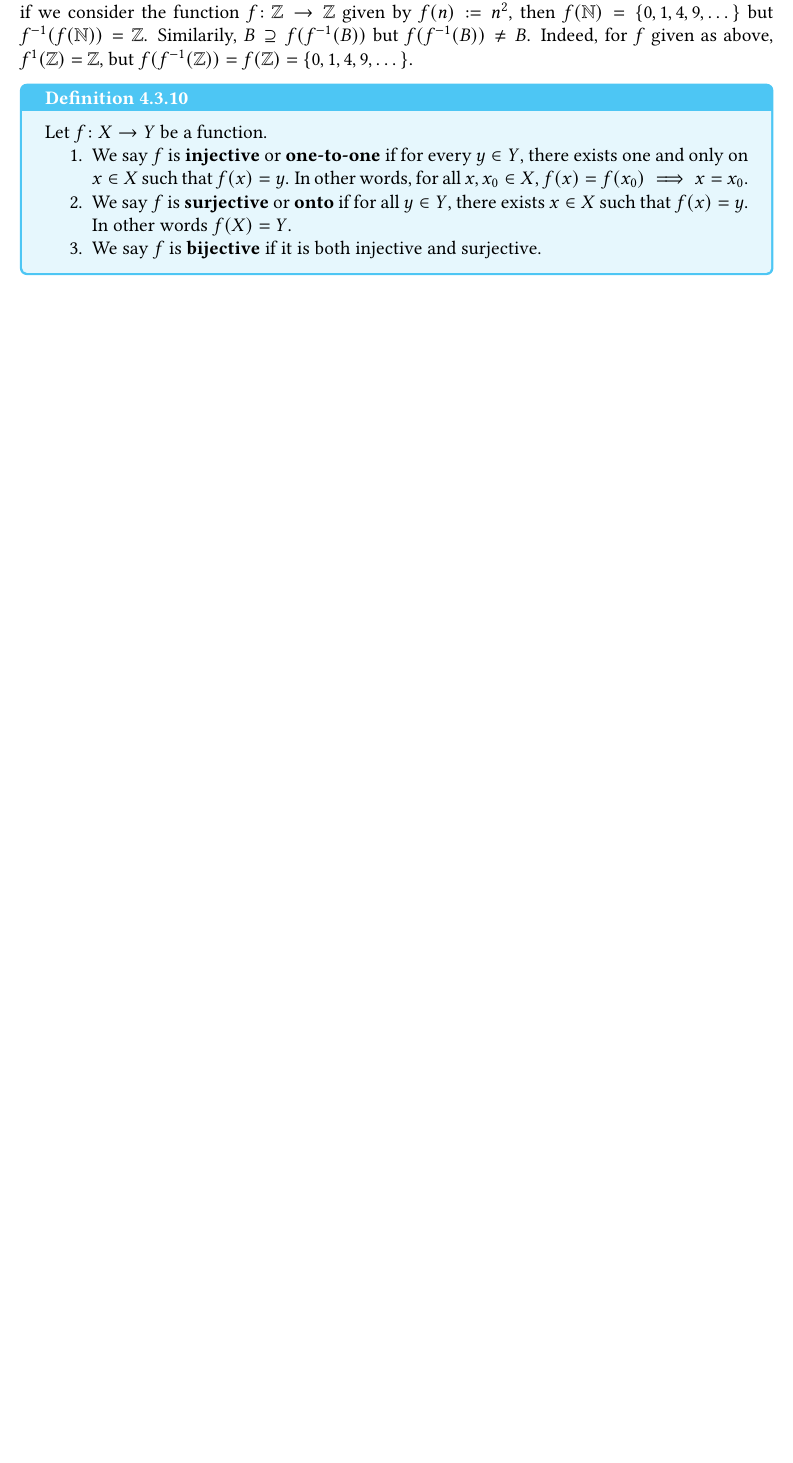
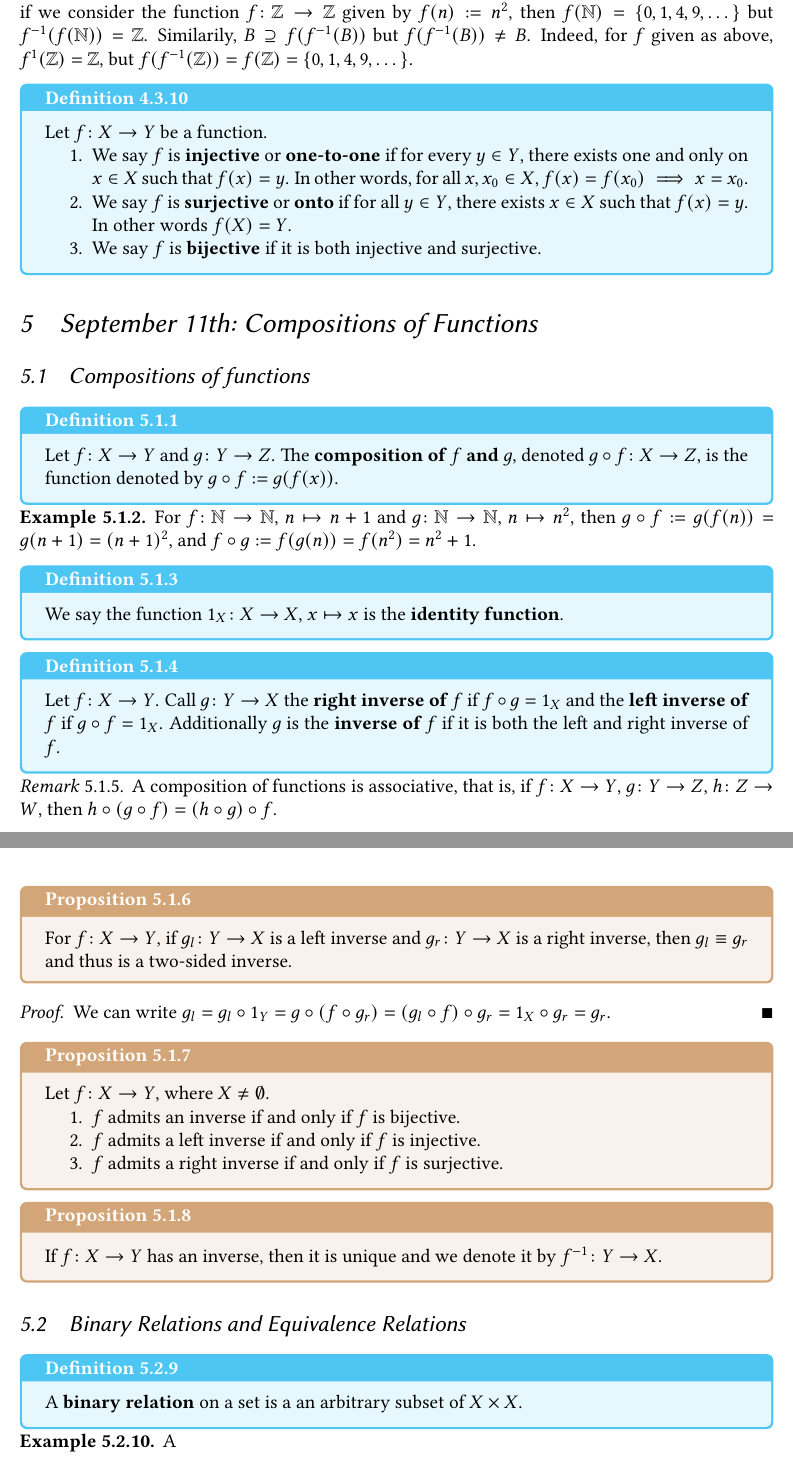
Before and after one commit to k-a2/MATH245-Notes-Fall-2026, a LaTeX document (main.tex, which reads sep11.tex): part of page 11 of 11 before the commit and two parts of pages 11 and 12 of 12 after it, the two joined at a grey line, cut so that both start at the same text, the shorter picture padded with empty space. Compiled offline with pdfLaTeX.

Commit message:
sep 11 notes done

```diff
--- /dev/null
+++ b/sep11.tex
@@ -0,0 +1,54 @@
+\section{September 11th: Compositions of Functions}
+
+\subsection{Compositions of functions}
+
+\begin{defbox}
+   Let $f \colon X \to Y$ and $g \colon Y \to Z$. The \textbf{composition of $f$ and $g$}, denoted $g \circ f \colon X \to Z$, is the function denoted by $g \circ f := g(f(x))$.
+\end{defbox}
+
+\begin{example}
+   For $f \colon \NN \to \NN$, $n \mapsto n + 1$ and $g \colon \NN \to \NN$, $n \mapsto n^2$, then $g \circ f := g(f(n)) = g(n+1) = (n+1)^2$, and $f \circ g := f(g(n)) = f(n^2) = n^2 + 1$.
+\end{example}
+
+\begin{defbox}
+   We say the function $\text{1}_X \colon X \to X$, $x \mapsto x$ is the \textbf{identity function}.
+\end{defbox}
+
+\begin{defbox}
+   Let $f \colon X \to Y$. Call $g \colon Y \to X$ the \textbf{right inverse of $f$} if $f \circ g = \text{1}_X$ and the \textbf{left inverse of $f$} if $g \circ f = \text{1}_X$. Additionally $g$ is the \textbf{inverse of $f$} if it is both the left and right inverse of $f$.
+\end{defbox}
+
+\begin{remark}
+   A composition of functions is associative, that is, if $f \colon X \to Y$, $g \colon Y \to Z$, $h \colon Z \to W$, then $h \circ (g \circ f) = (h \circ g) \circ f$.
+\end{remark}
+
+\begin{propbox}
+   For $f \colon X \to Y$, if $g_l \colon Y \to X$ is a left inverse and $g_r \colon Y \to X$ is a right inverse, then $g_l \equiv g_r$ and thus is a two-sided inverse.
+\end{propbox}
+
+\begin{proof}
+   We can write $g_l = g_l \circ \text{1}_Y = g \circ (f \circ g_r) = (g_l \circ f) \circ g_r = \text{1}_X \circ g_r = g_r$.
+\end{proof}
+
+\begin{propbox}
+   Let $f \colon X \to Y$, where $X \neq \emptyset$.
+   \begin{enumerate}
+      \item $f$ admits an inverse if and only if $f$ is bijective.
+      \item $f$ admits a left inverse if and only if $f$ is injective.
+      \item $f$ admits a right inverse if and only if $f$ is surjective.
+   \end{enumerate}
+\end{propbox}
+
+\begin{propbox}
+   If $f \colon X \to Y$ has an inverse, then it is unique and we denote it by $f^{-1} \colon Y \to X$.
+\end{propbox}
+
+\subsection{Binary Relations and Equivalence Relations}
+
+\begin{defbox}
+   A \textbf{binary relation} on a set is a an arbitrary subset of $X \times X$.
+\end{defbox}
+
+\begin{example}
+  A
+\end{example}
```
Also changed, not shown: main.tex (+1 -0 lines), main.pdf, 7 other files.
